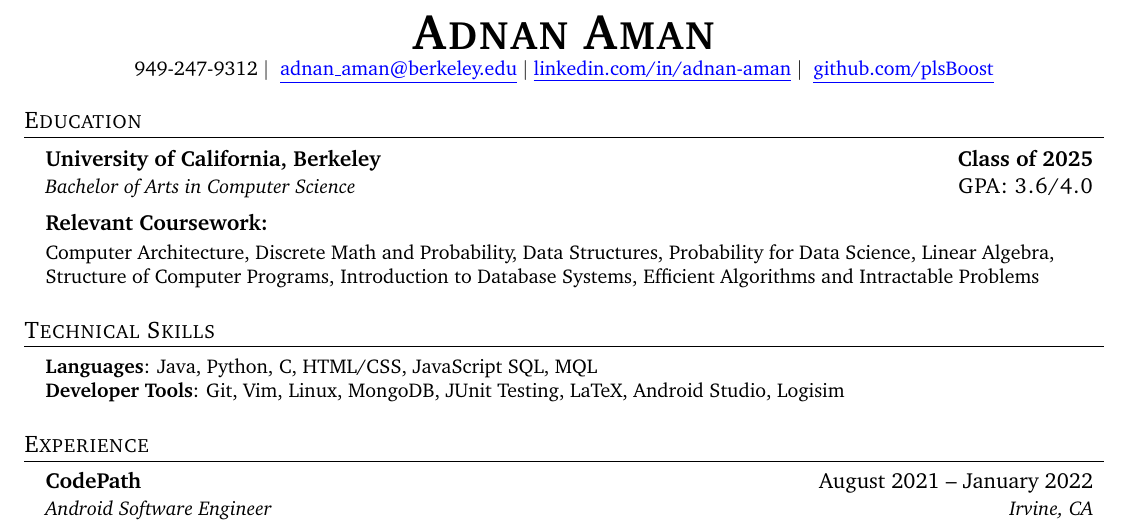
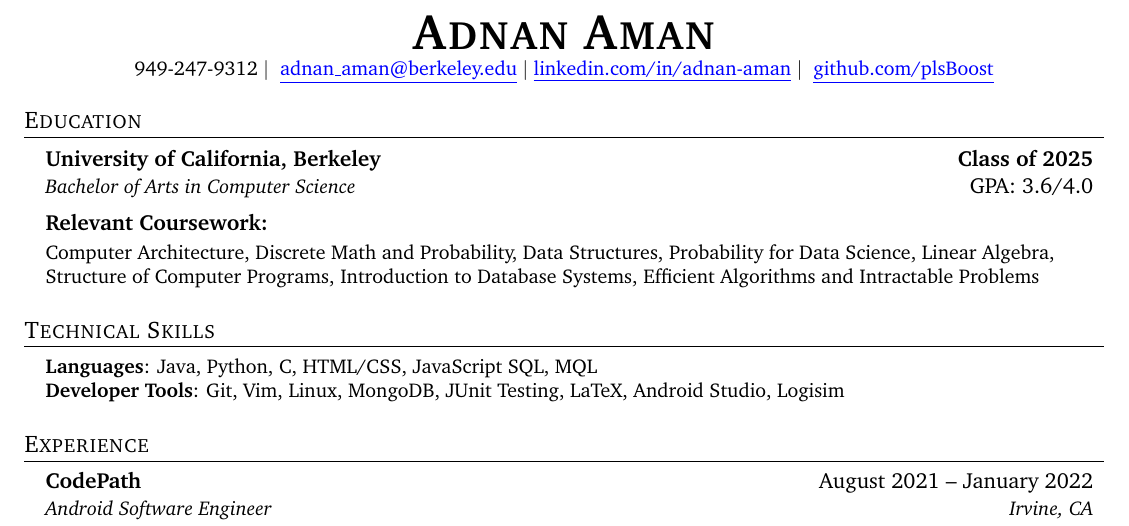
Before and after one commit to plsBoost/SWE_Resume, a LaTeX CV (SWE_Resume.tex): part of the page, cut so that both start at the same text. Compiled offline with pdfLaTeX.

Commit message:
tiny mistake fixed

```diff
--- a/SWE_Resume.tex
+++ b/SWE_Resume.tex
@@ -127,7 +127,7 @@
       \vspace{-1pt}\item
     \begin{tabular*}{0.97\textwidth}[t]{l@{\extracolsep{\fill}}r}
       \textbf{University of California, Berkeley} & \textbf{Class of 2025} \\
-      \textit{\small Bachelor of Arts in Computer Science} & \textsc{GPA: 3.6/4.0} \\
+      \textit{\small Bachelor of Arts in Computer Science} & GPA: 3.6/4.0 \\
     \end{tabular*}\vspace{-7pt}
 
         \vspace{2pt}\item
```
Also changed, not shown: SWE_Resume.pdf, SWE_Resume.tex (1 more changed lines).
